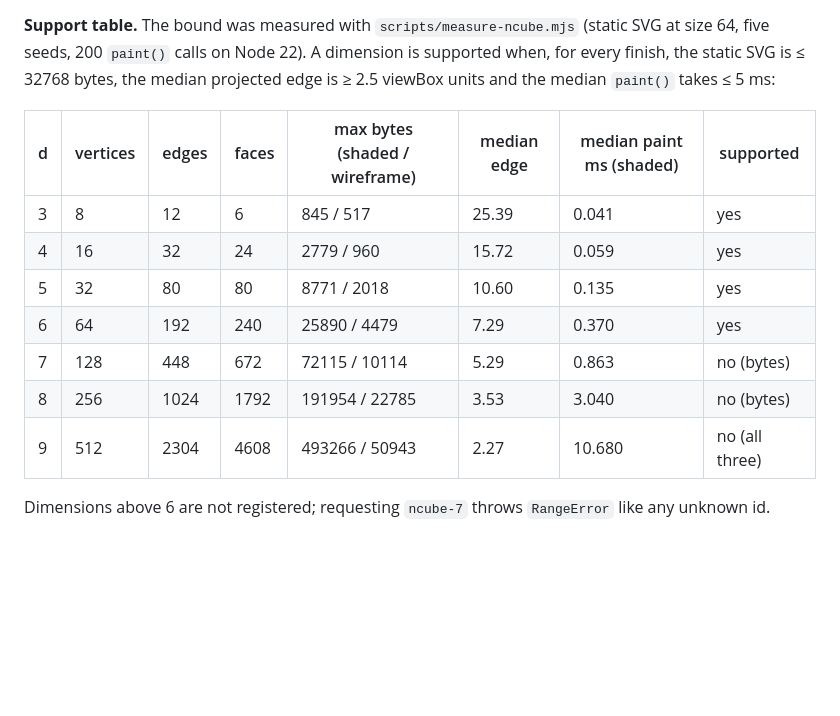
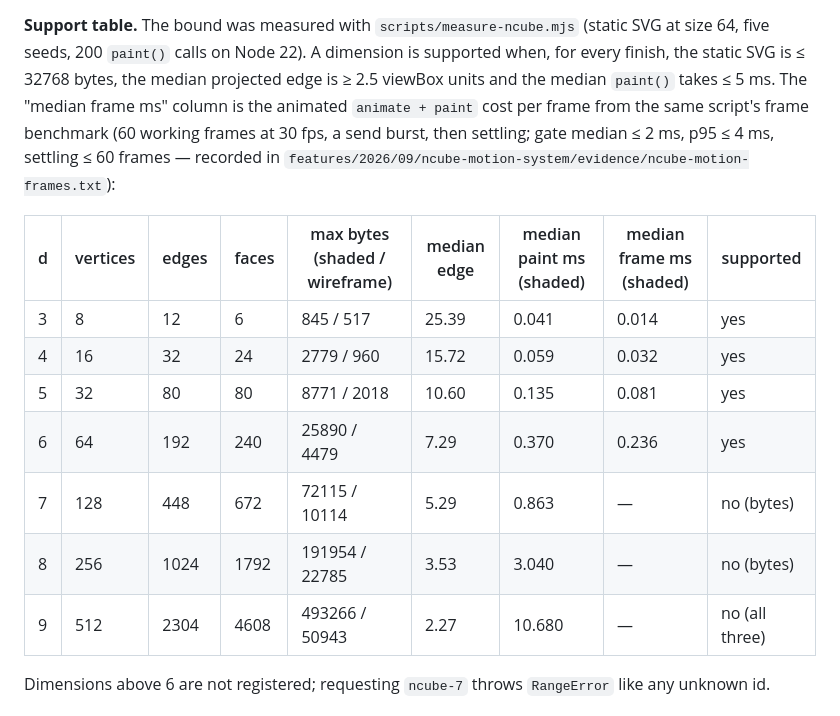
Before and after one commit to david-perry-software/prismicon, a Markdown page: README.md, the part around one of its changes. Rendered like a GitHub page; blank space fills up the shorter version.

```diff
--- a/README.md
+++ b/README.md
@@ -179,17 +209,21 @@ then draws in this order:
 **Support table.** The bound was measured with `scripts/measure-ncube.mjs`
 (static SVG at size 64, five seeds, 200 `paint()` calls on Node 22). A dimension
 is supported when, for every finish, the static SVG is ≤ 32768 bytes, the median
-projected edge is ≥ 2.5 viewBox units and the median `paint()` takes ≤ 5 ms:
+projected edge is ≥ 2.5 viewBox units and the median `paint()` takes ≤ 5 ms. The
+"median frame ms" column is the animated `animate + paint` cost per frame from the
+same script's frame benchmark (60 working frames at 30 fps, a send burst, then
+settling; gate median ≤ 2 ms, p95 ≤ 4 ms, settling ≤ 60 frames — recorded in
+`features/2026/09/ncube-motion-system/evidence/ncube-motion-frames.txt`):
 
-| d | vertices | edges | faces | max bytes (shaded / wireframe) | median edge | median paint ms (shaded) | supported |
-|---|----------|-------|-------|--------------------------------|-------------|--------------------------|-----------|
-| 3 | 8 | 12 | 6 | 845 / 517 | 25.39 | 0.041 | yes |
-| 4 | 16 | 32 | 24 | 2779 / 960 | 15.72 | 0.059 | yes |
-| 5 | 32 | 80 | 80 | 8771 / 2018 | 10.60 | 0.135 | yes |
-| 6 | 64 | 192 | 240 | 25890 / 4479 | 7.29 | 0.370 | yes |
-| 7 | 128 | 448 | 672 | 72115 / 10114 | 5.29 | 0.863 | no (bytes) |
-| 8 | 256 | 1024 | 1792 | 191954 / 22785 | 3.53 | 3.040 | no (bytes) |
-| 9 | 512 | 2304 | 4608 | 493266 / 50943 | 2.27 | 10.680 | no (all three) |
+| d | vertices | edges | faces | max bytes (shaded / wireframe) | median edge | median paint ms (shaded) | median frame ms (shaded) | supported |
+|---|----------|-------|-------|--------------------------------|-------------|--------------------------|--------------------------|-----------|
+| 3 | 8 | 12 | 6 | 845 / 517 | 25.39 | 0.041 | 0.014 | yes |
+| 4 | 16 | 32 | 24 | 2779 / 960 | 15.72 | 0.059 | 0.032 | yes |
+| 5 | 32 | 80 | 80 | 8771 / 2018 | 10.60 | 0.135 | 0.081 | yes |
+| 6 | 64 | 192 | 240 | 25890 / 4479 | 7.29 | 0.370 | 0.236 | yes |
+| 7 | 128 | 448 | 672 | 72115 / 10114 | 5.29 | 0.863 | — | no (bytes) |
+| 8 | 256 | 1024 | 1792 | 191954 / 22785 | 3.53 | 3.040 | — | no (bytes) |
+| 9 | 512 | 2304 | 4608 | 493266 / 50943 | 2.27 | 10.680 | — | no (all three) |
 
 Dimensions above 6 are not registered; requesting `ncube-7` throws `RangeError`
 like any unknown id.
```
Also changed, not shown: other parts of README.md (+34 -4 lines), 1 other file.
